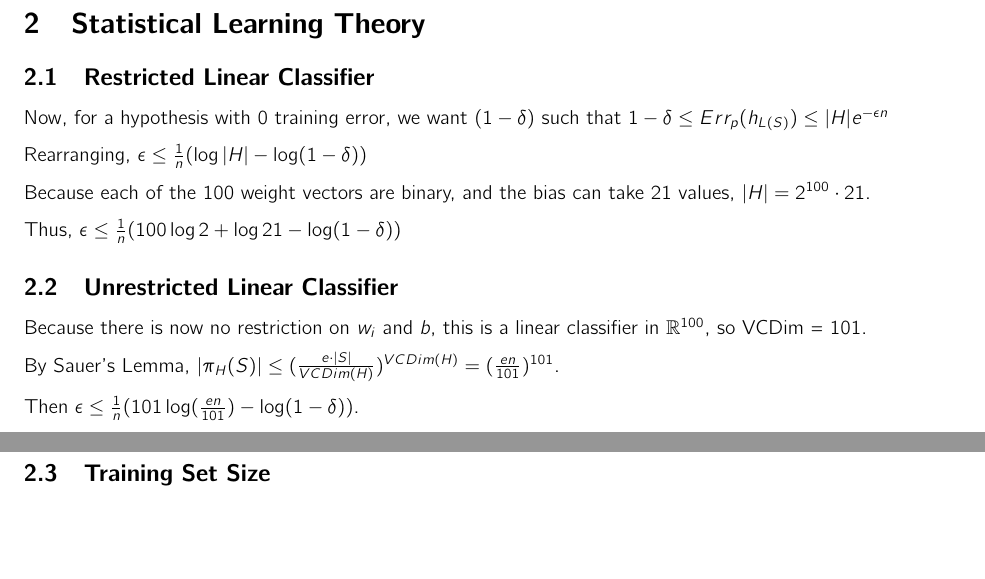
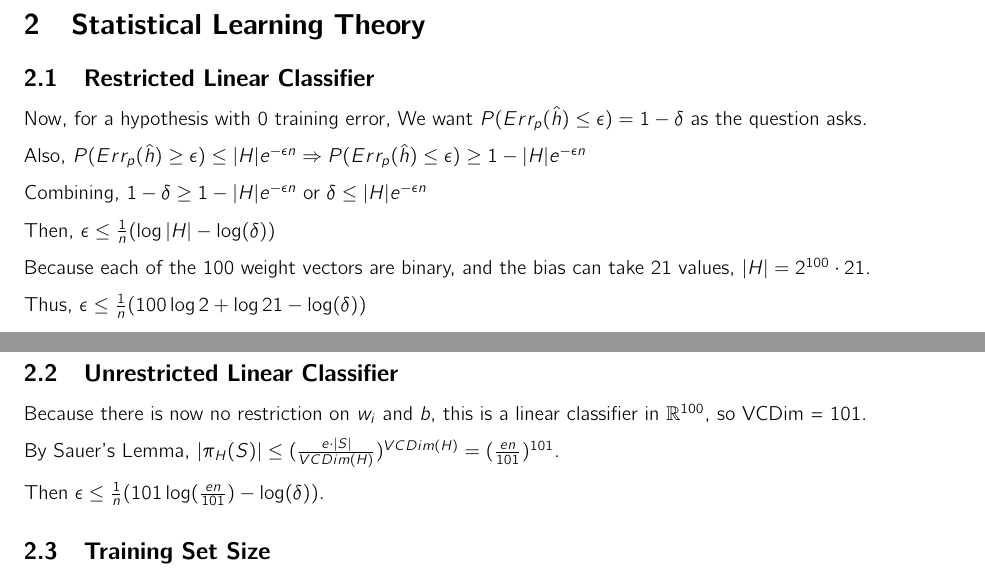
Before and after one commit to jcccf/cs4780, a LaTeX document (a5/a5.tex): two parts of pages 2 and 3 of 4, joined at a grey line, cut so that both start at the same text, the shorter picture padded with empty space. Compiled offline with pdfLaTeX.

Commit message:
Updated A5

```diff
--- a/a5/a5.tex
+++ b/a5/a5.tex
@@ -155,20 +155,24 @@ It would do badly vs the state-of-the-art, because of the different grammars of
 
 \subsection{Restricted Linear Classifier}
 
-Now, for a hypothesis with 0 training error, we want $(1-\delta)$ such that $1-\delta \le Err_p(h_{L(S)}) \le |H|e^{-\epsilon n}$
+Now, for a hypothesis with 0 training error, We want $P(Err_p(\hat h) \le \epsilon) = 1- \delta$ as the question asks.
 
-Rearranging, $\epsilon \le \frac{1}{n}(\log |H| - \log (1-\delta))$
+Also, $P(Err_p(\hat h) \ge \epsilon) \le |H|e^{-\epsilon n} \Rightarrow P(Err_p(\hat h) \le \epsilon) \ge 1 - |H|e^{-\epsilon n}$
+
+Combining, $1-\delta \ge 1 - |H|e^{-\epsilon n}$ or $\delta \le |H|e^{-\epsilon n}$
+
+Then, $\epsilon \le \frac{1}{n}(\log |H| - \log (\delta))$
 
 Because each of the 100 weight vectors are binary, and the bias can take 21 values, $|H| = 2^{100} \cdot 21$.
 
-Thus, $\epsilon \le \frac{1}{n} (100 \log 2 + \log 21 - \log(1-\delta))$
+Thus, $\epsilon \le \frac{1}{n} (100 \log 2 + \log 21 - \log(\delta))$
 
 \subsection{Unrestricted Linear Classifier}
 Because there is now no restriction on $w_i$ and $b$, this is a linear classifier in $\mathbb{R}^{100}$, so VCDim = 101.
 
 By Sauer's Lemma, $|\pi_H(S)| \le (\frac{e\cdot |S|}{VCDim(H)})^{VCDim(H)} = (\frac{en}{101})^{101}$.
 
-Then $\epsilon \le \frac{1}{n}(101\log(\frac{en}{101}) - \log(1-\delta))$.
+Then $\epsilon \le \frac{1}{n}(101\log(\frac{en}{101}) - \log(\delta))$.
 
 \subsection{Training Set Size}
 
```
